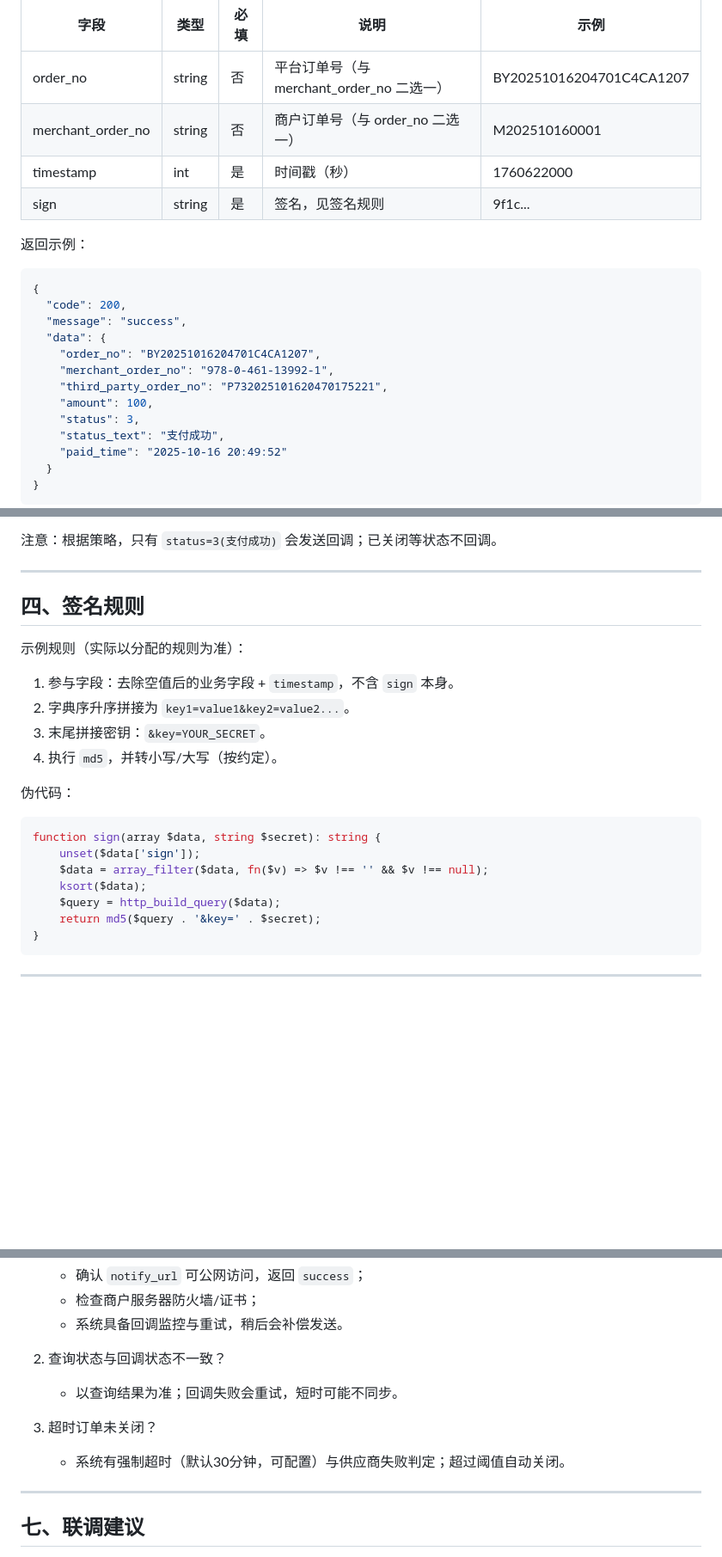
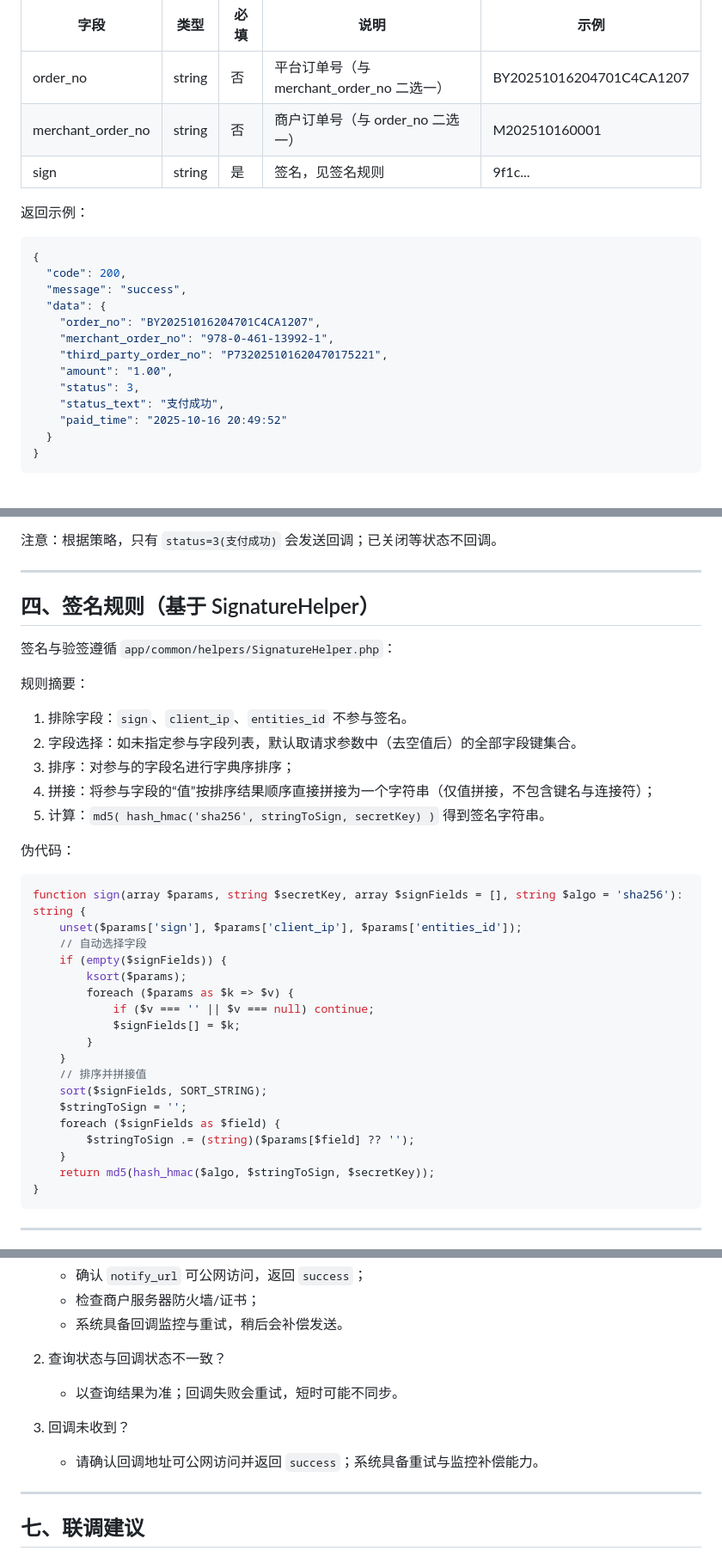
Before and after one commit to liheishai-oss/4pay-api, a Markdown page: 客户端API对接文档.md, 3 parts joined by grey strips. Shown: that part at 86% size. Rendered like a GitHub page; blank space fills up the shorter version.

Commit message:
文档完善：新增curl示例、错误码表格化、对齐创建/查询/回调参数（基于SignatureHelper与金额单位元）

````diff
--- a/客户端API对接文档.md
+++ b/客户端API对接文档.md
@@ -61,7 +61,6 @@ GET `/api/v1/order/query`
 | - | - | - | - | - |
 | order_no | string | 否 | 平台订单号（与 merchant_order_no 二选一） | BY20251016204701C4CA1207 |
 | merchant_order_no | string | 否 | 商户订单号（与 order_no 二选一） | M202510160001 |
-| timestamp | int | 是 | 时间戳（秒） | 1760622000 |
 | sign | string | 是 | 签名，见签名规则 | 9f1c... |
 
 返回示例：
@@ -73,7 +72,7 @@ GET `/api/v1/order/query`
     "order_no": "BY20251016204701C4CA1207",
     "merchant_order_no": "978-0-461-13992-1",
     "third_party_order_no": "P732025101620470175221",
-    "amount": 100,
+    "amount": "1.00",
     "status": 3,
     "status_text": "支付成功",
     "paid_time": "2025-10-16 20:49:52"
@@ -106,21 +105,35 @@ GET `/api/v1/order/query`
 
 ---
 
-## 四、签名规则
-示例规则（实际以分配的规则为准）：
-1. 参与字段：去除空值后的业务字段 + `timestamp`，不含 `sign` 本身。
-2. 字典序升序拼接为 `key1=value1&key2=value2...`。
-3. 末尾拼接密钥：`&key=YOUR_SECRET`。
-4. 执行 `md5`，并转小写/大写（按约定）。
+## 四、签名规则（基于 SignatureHelper）
+签名与验签遵循 `app/common/helpers/SignatureHelper.php`：
+
+规则摘要：
+1. 排除字段：`sign`、`client_ip`、`entities_id` 不参与签名。
+2. 字段选择：如未指定参与字段列表，默认取请求参数中（去空值后）的全部字段键集合。
+3. 排序：对参与的字段名进行字典序排序；
+4. 拼接：将参与字段的“值”按排序结果顺序直接拼接为一个字符串（仅值拼接，不包含键名与连接符）；
+5. 计算：`md5( hash_hmac('sha256', stringToSign, secretKey) )` 得到签名字符串。
 
 伪代码：
 ```php
-function sign(array $data, string $secret): string {
-    unset($data['sign']);
-    $data = array_filter($data, fn($v) => $v !== '' && $v !== null);
-    ksort($data);
-    $query = http_build_query($data);
-    return md5($query . '&key=' . $secret);
+function sign(array $params, string $secretKey, array $signFields = [], string $algo = 'sha256'): string {
+    unset($params['sign'], $params['client_ip'], $params['entities_id']);
+    // 自动选择字段
+    if (empty($signFields)) {
+        ksort($params);
+        foreach ($params as $k => $v) {
+            if ($v === '' || $v === null) continue;
+            $signFields[] = $k;
+        }
+    }
+    // 排序并拼接值
+    sort($signFields, SORT_STRING);
+    $stringToSign = '';
+    foreach ($signFields as $field) {
+        $stringToSign .= (string)($params[$field] ?? '');
+    }
+    return md5(hash_hmac($algo, $stringToSign, $secretKey));
 }
 ```
 
@@ -147,8 +160,8 @@ function sign(array $data, string $secret): string {
 2. 查询状态与回调状态不一致？
    - 以查询结果为准；回调失败会重试，短时可能不同步。
 
-3. 超时订单未关闭？
-   - 系统有强制超时（默认30分钟，可配置）与供应商失败判定；超过阈值自动关闭。
+3. 回调未收到？
+   - 请确认回调地址可公网访问并返回 `success`；系统具备重试与监控补偿能力。
 
 ---
 
````
Also changed, not shown: other parts of 客户端API对接文档.md (+16 -16 lines).
